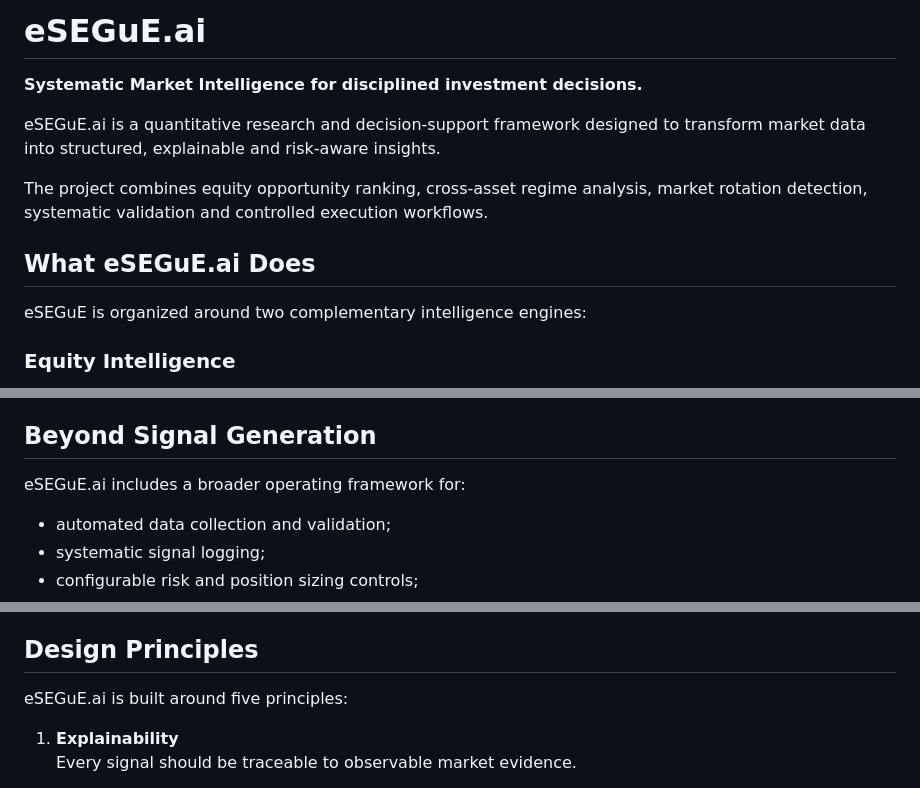
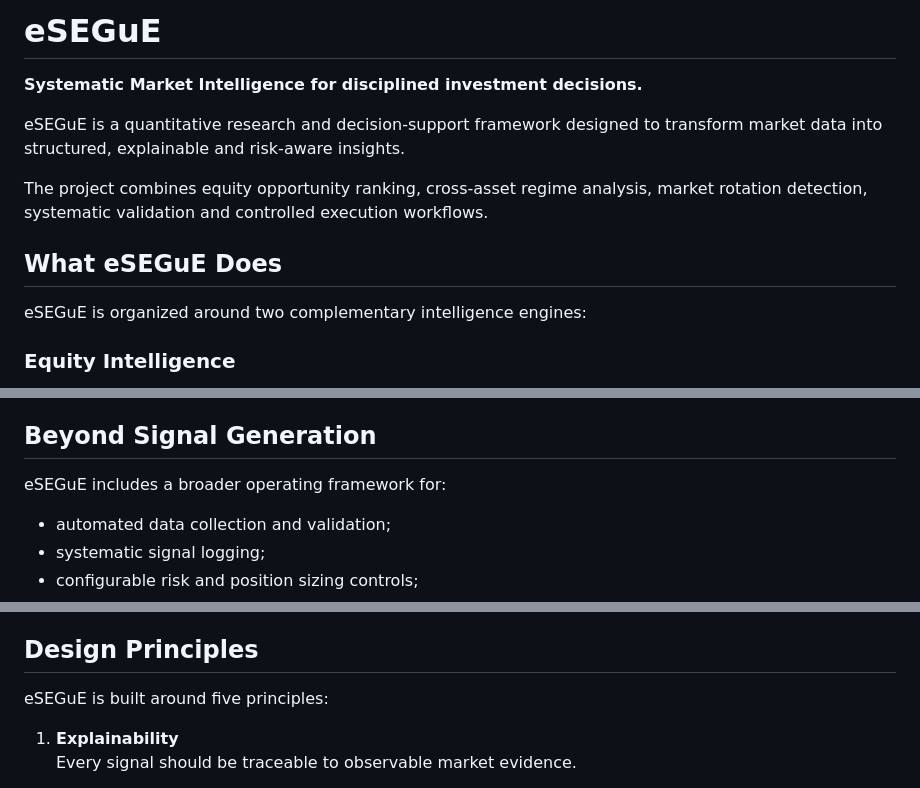
Before and after one commit to esegue-ai/esegue-public, a Markdown page: README.md, 3 parts joined by grey strips. GitHub-like rendering.

```diff
--- a/README.md
+++ b/README.md
@@ -1,12 +1,12 @@
-# eSEGuE.ai
+# eSEGuE
 
 **Systematic Market Intelligence for disciplined investment decisions.**
 
-eSEGuE.ai is a quantitative research and decision-support framework designed to transform market data into structured, explainable and risk-aware insights.
+eSEGuE is a quantitative research and decision-support framework designed to transform market data into structured, explainable and risk-aware insights.
 
 The project combines equity opportunity ranking, cross-asset regime analysis, market rotation detection, systematic validation and controlled execution workflows.
 
-## What eSEGuE.ai Does
+## What eSEGuE Does
 
 eSEGuE is organized around two complementary intelligence engines:
 
@@ -32,7 +32,7 @@ Monitors multiple asset classes and geographic regions to:
 
 ## Beyond Signal Generation
 
-eSEGuE.ai includes a broader operating framework for:
+eSEGuE includes a broader operating framework for:
 
 - automated data collection and validation;
 - systematic signal logging;
@@ -58,7 +58,7 @@ The platform is developed primarily in Python and integrates:
 
 ## Design Principles
 
-eSEGuE.ai is built around five principles:
+eSEGuE is built around five principles:
 
 1. **Explainability**
    Every signal should be traceable to observable market evidence.
```
Also changed, not shown: other parts of README.md (+2 -2 lines).
